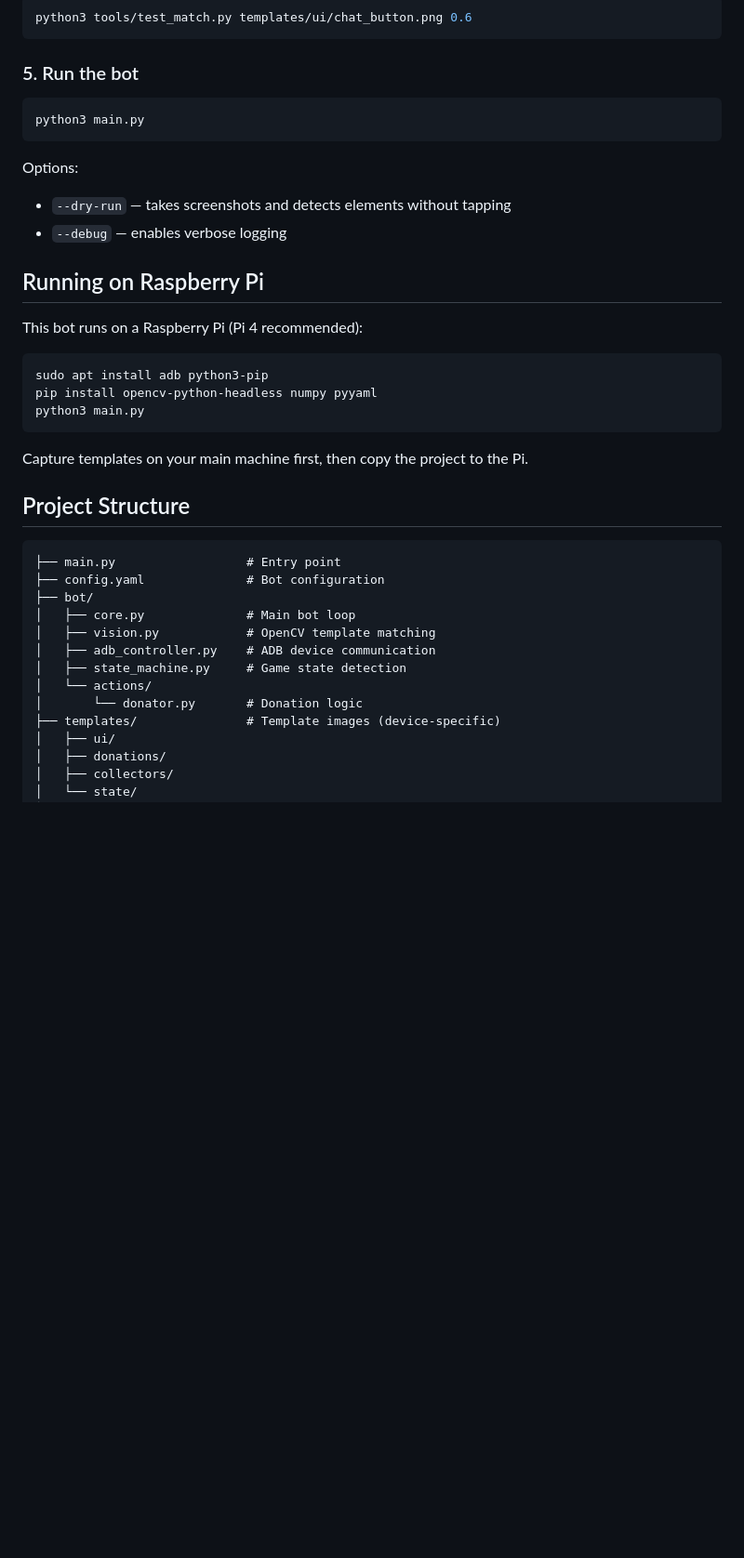
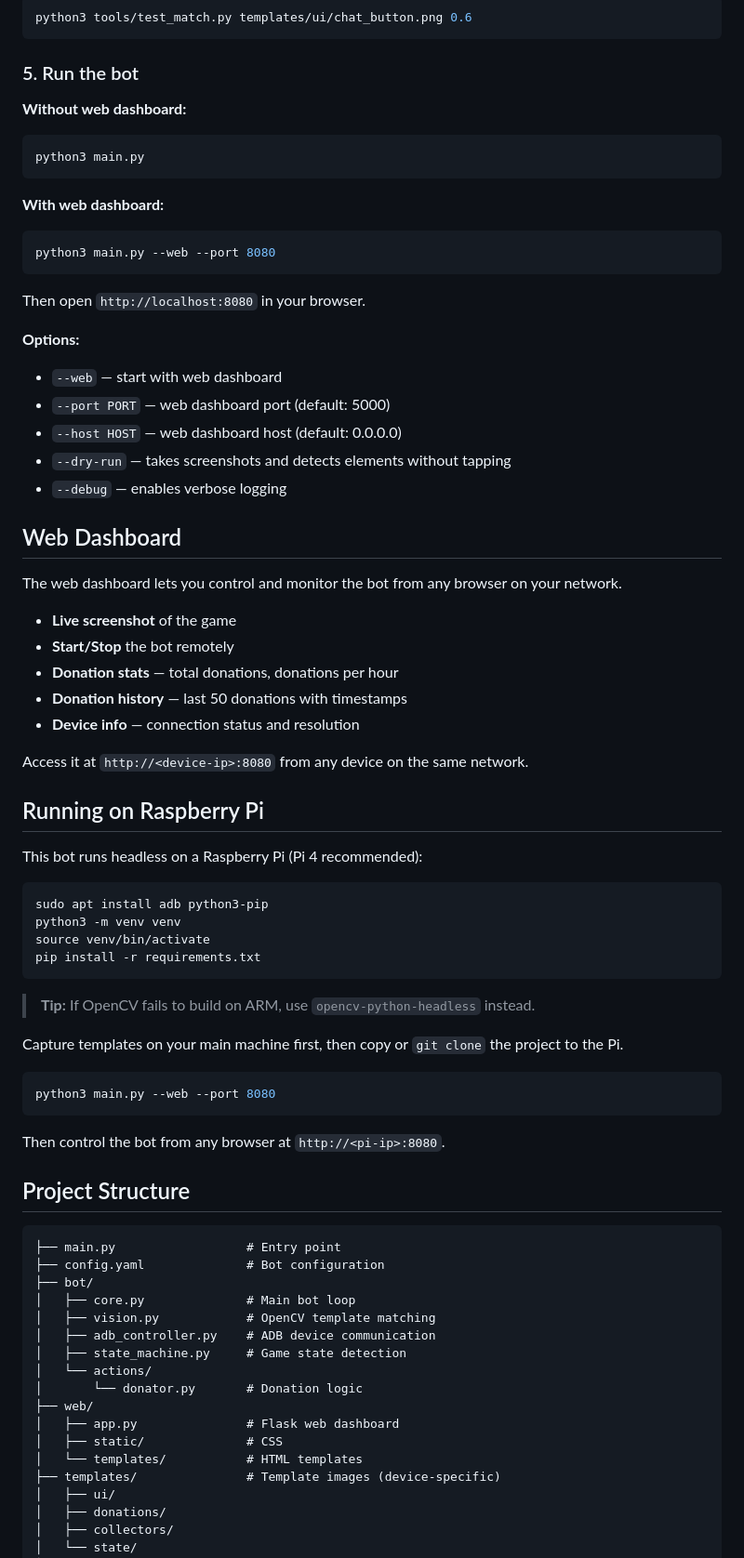
Before and after one commit to TuDePi/coc-donation-bot, a Markdown page: README.md, the part around one of its changes. Shown at 93% size. Drawn GitHub-style; blank space fills up the shorter version.

Commit message:
Update README with web dashboard docs and Pi setup instructions

````diff
--- a/README.md
+++ b/README.md
@@ -66,25 +71,57 @@ python3 tools/test_match.py templates/ui/chat_button.png 0.6
 
 ### 5. Run the bot
 
+**Without web dashboard:**
 ```bash
 python3 main.py
 ```
 
-Options:
+**With web dashboard:**
+```bash
+python3 main.py --web --port 8080
+```
+
+Then open `http://localhost:8080` in your browser.
+
+**Options:**
+- `--web` — start with web dashboard
+- `--port PORT` — web dashboard port (default: 5000)
+- `--host HOST` — web dashboard host (default: 0.0.0.0)
 - `--dry-run` — takes screenshots and detects elements without tapping
 - `--debug` — enables verbose logging
 
+## Web Dashboard
+
+The web dashboard lets you control and monitor the bot from any browser on your network.
+
+- **Live screenshot** of the game
+- **Start/Stop** the bot remotely
+- **Donation stats** — total donations, donations per hour
+- **Donation history** — last 50 donations with timestamps
+- **Device info** — connection status and resolution
+
+Access it at `http://<device-ip>:8080` from any device on the same network.
+
 ## Running on Raspberry Pi
 
-This bot runs on a Raspberry Pi (Pi 4 recommended):
+This bot runs headless on a Raspberry Pi (Pi 4 recommended):
 
 ```bash
 sudo apt install adb python3-pip
-pip install opencv-python-headless numpy pyyaml
-python3 main.py
+python3 -m venv venv
+source venv/bin/activate
+pip install -r requirements.txt
 ```
 
-Capture templates on your main machine first, then copy the project to the Pi.
+> **Tip:** If OpenCV fails to build on ARM, use `opencv-python-headless` instead.
+
+Capture templates on your main machine first, then copy or `git clone` the project to the Pi.
+
+```bash
+python3 main.py --web --port 8080
+```
+
+Then control the bot from any browser at `http://<pi-ip>:8080`.
 
 ## Project Structure
 
@@ -98,6 +135,10 @@ Capture templates on your main machine first, then copy the project to the Pi.
 │   ├── state_machine.py     # Game state detection
 │   └── actions/
 │       └── donator.py       # Donation logic
+├── web/
+│   ├── app.py               # Flask web dashboard
+│   ├── static/              # CSS
+│   └── templates/           # HTML templates
 ├── templates/               # Template images (device-specific)
 │   ├── ui/
 │   ├── donations/
````
Also changed, not shown: other parts of README.md (+7 -0 lines).
